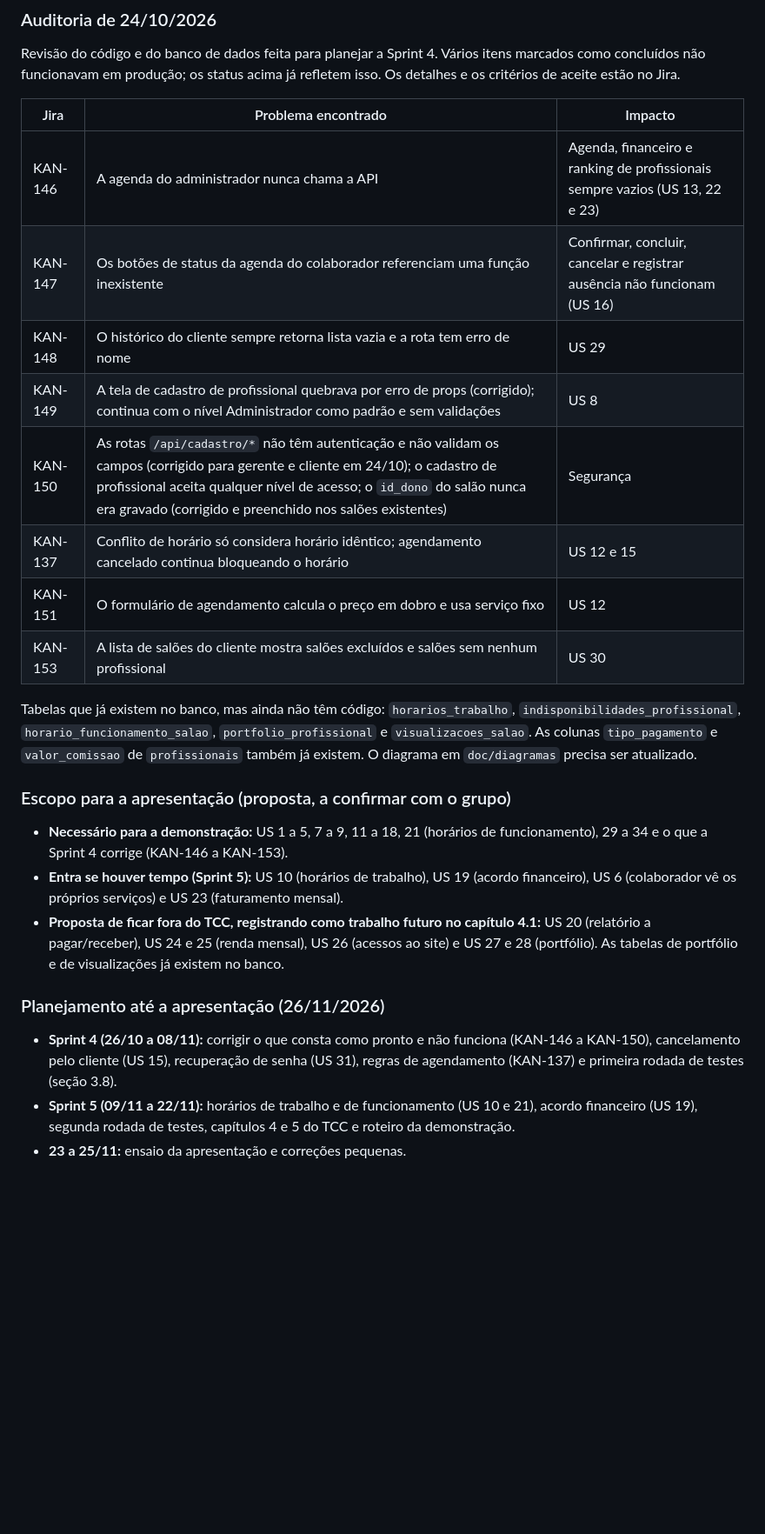
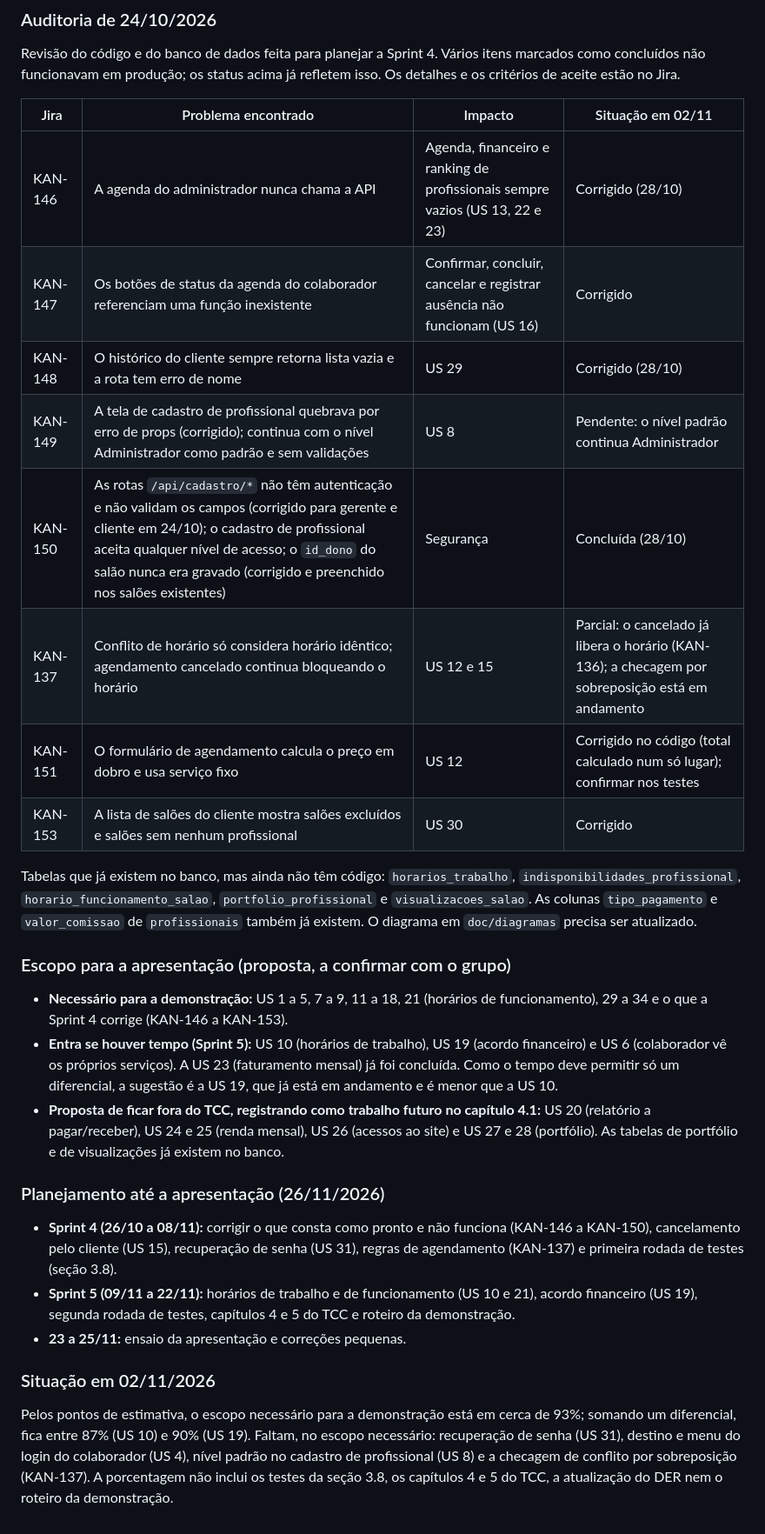
Before and after one commit to Secretaria-Gestao/TCC-ETEC, a Markdown page: README.md, the part around one of its changes. Shown at 87% size. Rendered like a GitHub page; blank space fills up the shorter version.

```diff
--- a/README.md
+++ b/README.md
@@ -78,23 +78,23 @@
 
 Revisão do código e do banco de dados feita para planejar a Sprint 4. Vários itens marcados como concluídos não funcionavam em produção; os status acima já refletem isso. Os detalhes e os critérios de aceite estão no Jira.
 
-| Jira | Problema encontrado | Impacto |
-|------|---------------------|---------|
-| KAN-146 | A agenda do administrador nunca chama a API | Agenda, financeiro e ranking de profissionais sempre vazios (US 13, 22 e 23) |
-| KAN-147 | Os botões de status da agenda do colaborador referenciam uma função inexistente | Confirmar, concluir, cancelar e registrar ausência não funcionam (US 16) |
-| KAN-148 | O histórico do cliente sempre retorna lista vazia e a rota tem erro de nome | US 29 |
-| KAN-149 | A tela de cadastro de profissional quebrava por erro de props (corrigido); continua com o nível Administrador como padrão e sem validações | US 8 |
-| KAN-150 | As rotas `/api/cadastro/*` não têm autenticação e não validam os campos (corrigido para gerente e cliente em 24/10); o cadastro de profissional aceita qualquer nível de acesso; o `id_dono` do salão nunca era gravado (corrigido e preenchido nos salões existentes) | Segurança |
-| KAN-137 | Conflito de horário só considera horário idêntico; agendamento cancelado continua bloqueando o horário | US 12 e 15 |
-| KAN-151 | O formulário de agendamento calcula o preço em dobro e usa serviço fixo | US 12 |
-| KAN-153 | A lista de salões do cliente mostra salões excluídos e salões sem nenhum profissional | US 30 |
+| Jira | Problema encontrado | Impacto | Situação em 02/11 |
+|------|---------------------|---------|-------------------|
+| KAN-146 | A agenda do administrador nunca chama a API | Agenda, financeiro e ranking de profissionais sempre vazios (US 13, 22 e 23) | Corrigido (28/10) |
+| KAN-147 | Os botões de status da agenda do colaborador referenciam uma função inexistente | Confirmar, concluir, cancelar e registrar ausência não funcionam (US 16) | Corrigido |
+| KAN-148 | O histórico do cliente sempre retorna lista vazia e a rota tem erro de nome | US 29 | Corrigido (28/10) |
+| KAN-149 | A tela de cadastro de profissional quebrava por erro de props (corrigido); continua com o nível Administrador como padrão e sem validações | US 8 | Pendente: o nível padrão continua Administrador |
+| KAN-150 | As rotas `/api/cadastro/*` não têm autenticação e não validam os campos (corrigido para gerente e cliente em 24/10); o cadastro de profissional aceita qualquer nível de acesso; o `id_dono` do salão nunca era gravado (corrigido e preenchido nos salões existentes) | Segurança | Concluída (28/10) |
+| KAN-137 | Conflito de horário só considera horário idêntico; agendamento cancelado continua bloqueando o horário | US 12 e 15 | Parcial: o cancelado já libera o horário (KAN-136); a checagem por sobreposição está em andamento |
+| KAN-151 | O formulário de agendamento calcula o preço em dobro e usa serviço fixo | US 12 | Corrigido no código (total calculado num só lugar); confirmar nos testes |
+| KAN-153 | A lista de salões do cliente mostra salões excluídos e salões sem nenhum profissional | US 30 | Corrigido |
 
 Tabelas que já existem no banco, mas ainda não têm código: `horarios_trabalho`, `indisponibilidades_profissional`, `horario_funcionamento_salao`, `portfolio_profissional` e `visualizacoes_salao`. As colunas `tipo_pagamento` e `valor_comissao` de `profissionais` também já existem. O diagrama em `doc/diagramas` precisa ser atualizado.
 
 ### Escopo para a apresentação (proposta, a confirmar com o grupo)
 
 - **Necessário para a demonstração:** US 1 a 5, 7 a 9, 11 a 18, 21 (horários de funcionamento), 29 a 34 e o que a Sprint 4 corrige (KAN-146 a KAN-153).
-- **Entra se houver tempo (Sprint 5):** US 10 (horários de trabalho), US 19 (acordo financeiro), US 6 (colaborador vê os próprios serviços) e US 23 (faturamento mensal).
+- **Entra se houver tempo (Sprint 5):** US 10 (horários de trabalho), US 19 (acordo financeiro) e US 6 (colaborador vê os próprios serviços). A US 23 (faturamento mensal) já foi concluída. Como o tempo deve permitir só um diferencial, a sugestão é a US 19, que já está em andamento e é menor que a US 10.
 - **Proposta de ficar fora do TCC, registrando como trabalho futuro no capítulo 4.1:** US 20 (relatório a pagar/receber), US 24 e 25 (renda mensal), US 26 (acessos ao site) e US 27 e 28 (portfólio). As tabelas de portfólio e de visualizações já existem no banco.
 
 ### Planejamento até a apresentação (26/11/2026)
@@ -102,3 +102,7 @@ Tabelas que já existem no banco, mas ainda não têm código: `horarios_trabalh
 - **Sprint 4 (26/10 a 08/11):** corrigir o que consta como pronto e não funciona (KAN-146 a KAN-150), cancelamento pelo cliente (US 15), recuperação de senha (US 31), regras de agendamento (KAN-137) e primeira rodada de testes (seção 3.8).
 - **Sprint 5 (09/11 a 22/11):** horários de trabalho e de funcionamento (US 10 e 21), acordo financeiro (US 19), segunda rodada de testes, capítulos 4 e 5 do TCC e roteiro da demonstração.
 - **23 a 25/11:** ensaio da apresentação e correções pequenas.
+
+### Situação em 02/11/2026
+
+Pelos pontos de estimativa, o escopo necessário para a demonstração está em cerca de 93%; somando um diferencial, fica entre 87% (US 10) e 90% (US 19). Faltam, no escopo necessário: recuperação de senha (US 31), destino e menu do login do colaborador (US 4), nível padrão no cadastro de profissional (US 8) e a checagem de conflito por sobreposição (KAN-137). A porcentagem não inclui os testes da seção 3.8, os capítulos 4 e 5 do TCC, a atualização do DER nem o roteiro da demonstração.
```
Also changed, not shown: other parts of README.md (+13 -13 lines).
